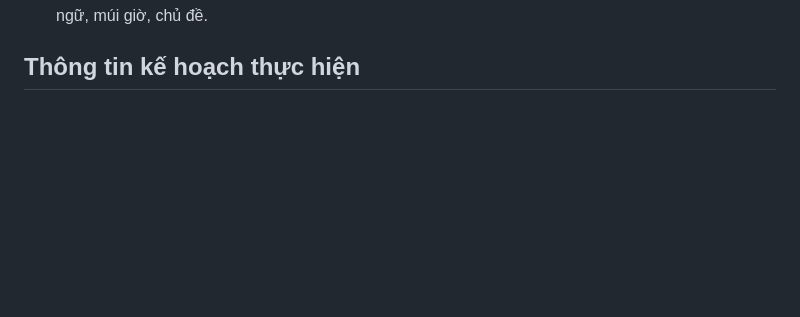
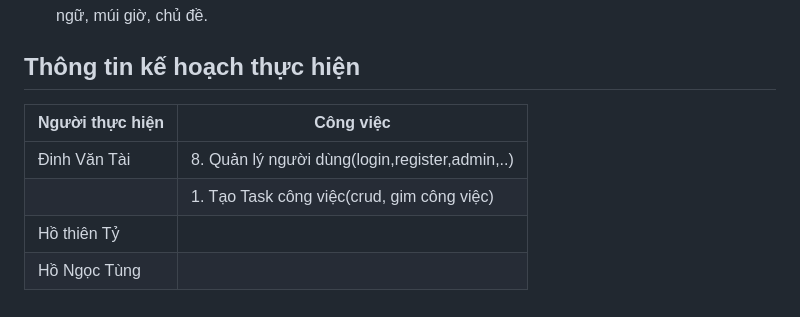
Before and after one commit to Taididep/PTPM_T3_A102_ToDoList_project, a Markdown page: README.md, the part around one of its changes. GitHub-like rendering; blank space fills up the shorter version.

```diff
--- a/README.md
+++ b/README.md
@@ -52,3 +52,9 @@
 - Thiết lập cá nhân (Personal Settings): Cho phép người dùng thiết lập các tùy chọn cá nhân như ngôn ngữ, múi giờ, chủ đề.
 
 ## Thông tin kế hoạch thực hiện
+| Người thực hiện    | Công việc               |
+|--------------------|------------------------------|
+| Đinh Văn Tài       | 8. Quản lý người dùng(login,register,admin,..)           |
+|                    | 1. Tạo Task công việc(crud, gim công việc)          |
+| Hồ thiên Tỷ        |                              |
+| Hồ Ngọc Tùng       |                              |
```
Also changed, not shown: other parts of README.md (+3 -3 lines).
